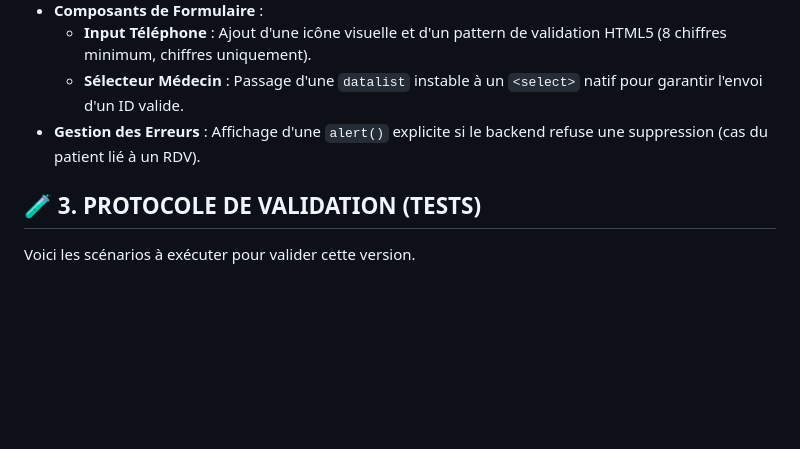
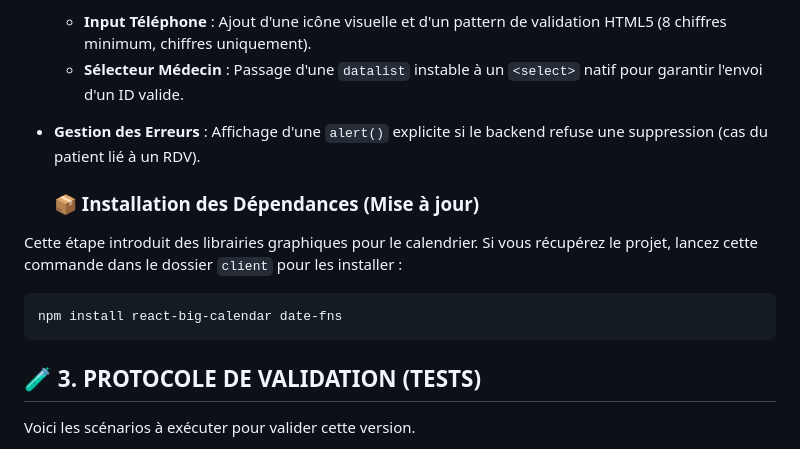
Before and after one commit to hyacinthe-waboe/Projet_Olympe, a Markdown page: README.md, the part around the change. Drawn GitHub-style; blank space fills up the shorter version.

````diff
--- a/README.md
+++ b/README.md
@@ -39,6 +39,13 @@ Cette étape marque la **connexion finale** entre l'interface React et le Backen
     * **Sélecteur Médecin** : Passage d'une `datalist` instable à un `<select>` natif pour garantir l'envoi d'un ID valide.
 * **Gestion des Erreurs** : Affichage d'une `alert()` explicite si le backend refuse une suppression (cas du patient lié à un RDV).
 
+  ### 📦 Installation des Dépendances (Mise à jour)
+Cette étape introduit des librairies graphiques pour le calendrier. Si vous récupérez le projet, lancez cette commande dans le dossier `client` pour les installer :
+
+```bash
+npm install react-big-calendar date-fns
+```
+
 ## 🧪 3. PROTOCOLE DE VALIDATION (TESTS)
 
 Voici les scénarios à exécuter pour valider cette version.
````
